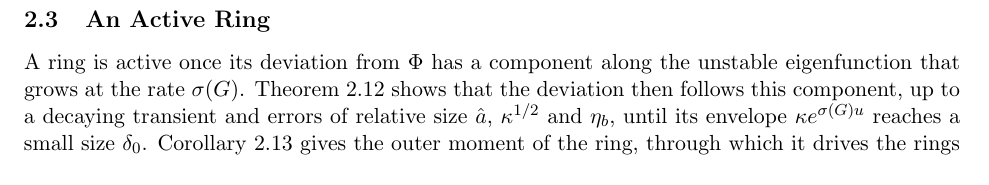
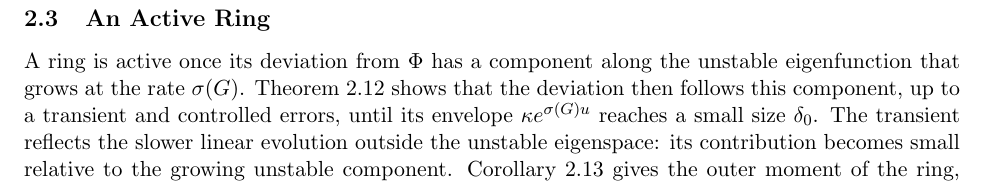
Before and after one commit to mcoiculescu/NonUniqueEuler, a LaTeX paper (manuscript/part2/main.tex, which reads manuscript/part2/sections/05_single_ring.tex): part of page 20 of 93, cut so that both start at the same text. Compiled offline with pdfLaTeX.

Commit message:
Clarify the transient in the active-ring introduction

```diff
--- a/manuscript/part2/sections/05_single_ring.tex
+++ b/manuscript/part2/sections/05_single_ring.tex
@@ -753,9 +753,11 @@ Equation~\eqref{eq:Q-b}.
 
 A ring is active once its deviation from $\Phi$ has a component along the
 unstable eigenfunction that grows at the rate $\sigma(G)$. Theorem~\ref{thm:active}
-shows that the deviation then follows this component, up to a decaying transient
-and errors of relative size $\hat a$, $\kappa^{1/2}$ and $\eta_b$, until its
-envelope $\kappa e^{\sigma(G)u}$ reaches a small size $\delta_0$.
+shows that the deviation then follows this component, up to a transient and
+controlled errors, until its envelope $\kappa e^{\sigma(G)u}$ reaches a small
+size $\delta_0$. The transient reflects the slower linear evolution outside
+the unstable eigenspace: its contribution becomes small relative to the
+growing unstable component.
 Corollary~\ref{cor:active-moment} gives the outer moment of the ring, through
 which it drives the rings outside it. The unstable component of the linear
 response is explicit, by Proposition~I.\ref{I-prop:semigroup}; the next lemma
```
